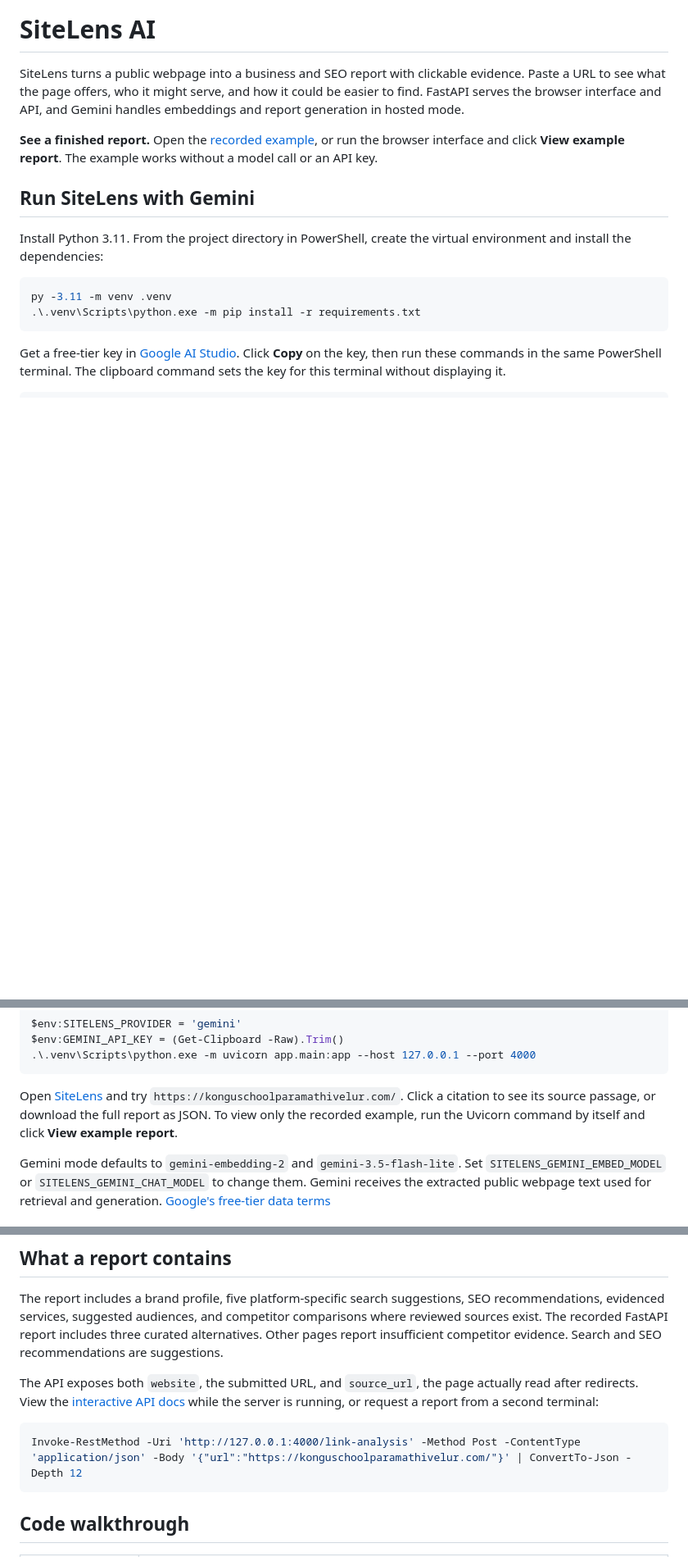
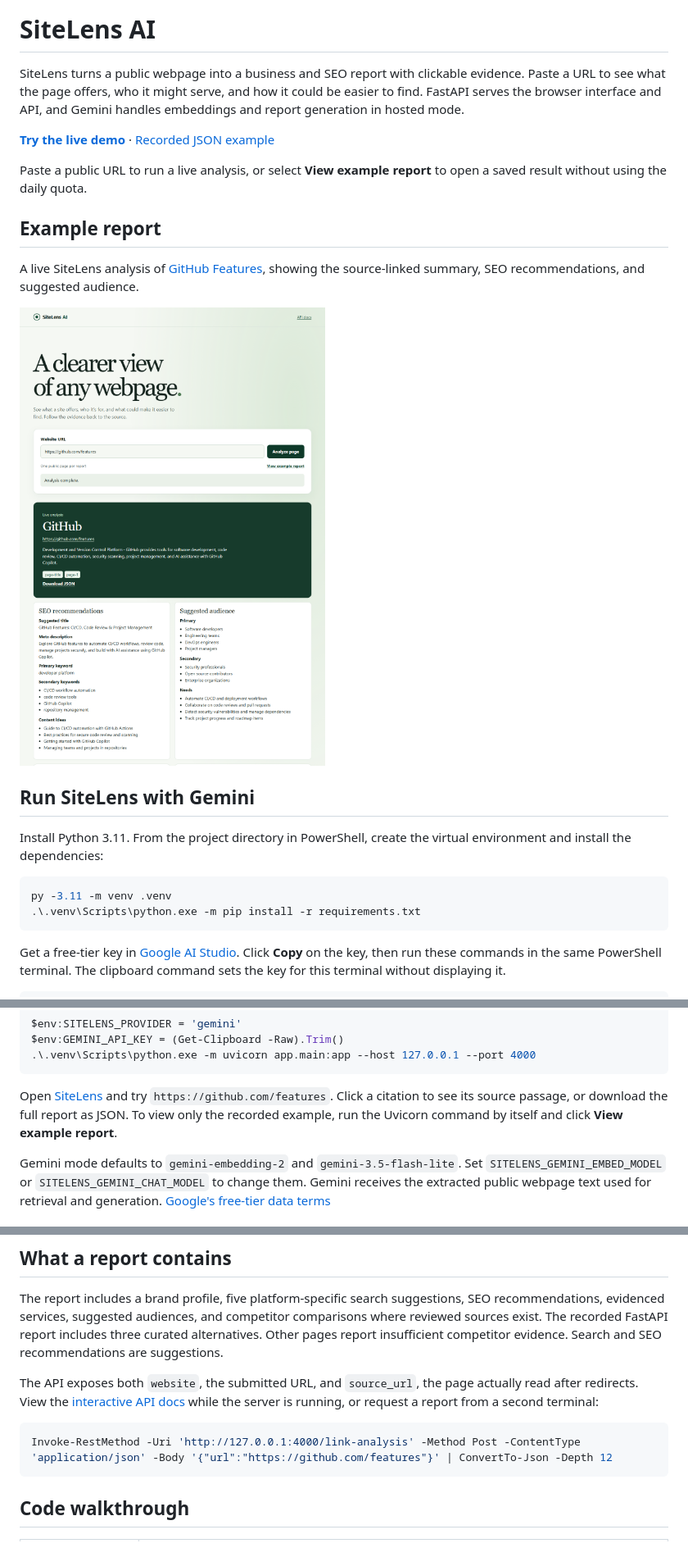
Before and after one commit to Sanjeeth-Prakash/SiteLens-AI, a Markdown page: README.md, 3 parts joined by grey strips. Shown at 82% size. Rendered like a GitHub page; pictures changed too: docs/images/github-report.png (added); blank space fills up the shorter version.

Commit message:
Show live GitHub Features report in README

````diff
--- a/README.md
+++ b/README.md
@@ -2,7 +2,15 @@
 
 SiteLens turns a public webpage into a business and SEO report with clickable evidence. Paste a URL to see what the page offers, who it might serve, and how it could be easier to find. FastAPI serves the browser interface and API, and Gemini handles embeddings and report generation in hosted mode.
 
-**See a finished report.** Open the [recorded example](examples/response.json), or run the browser interface and click **View example report**. The example works without a model call or an API key.
+**[Try the live demo](https://sitelens-ai.onrender.com/)** · [Recorded JSON example](examples/response.json)
+
+Paste a public URL to run a live analysis, or select **View example report** to open a saved result without using the daily quota.
+
+## Example report
+
+A live SiteLens analysis of [GitHub Features](https://github.com/features), showing the source-linked summary, SEO recommendations, and suggested audience.
+
+![SiteLens analyzing GitHub Features, with the source citation, SEO recommendations, and suggested audiences visible](docs/images/github-report.png)
 
 ## Run SiteLens with Gemini
 
@@ -21,7 +29,7 @@ $env:GEMINI_API_KEY = (Get-Clipboard -Raw).Trim()
 .\.venv\Scripts\python.exe -m uvicorn app.main:app --host 127.0.0.1 --port 4000
 ```
 
-Open [SiteLens](http://127.0.0.1:4000/) and try `https://konguschoolparamathivelur.com/`. Click a citation to see its source passage, or download the full report as JSON. To view only the recorded example, run the Uvicorn command by itself and click **View example report**.
+Open [SiteLens](http://127.0.0.1:4000/) and try `https://github.com/features`. Click a citation to see its source passage, or download the full report as JSON. To view only the recorded example, run the Uvicorn command by itself and click **View example report**.
 
 Gemini mode defaults to `gemini-embedding-2` and `gemini-3.5-flash-lite`. Set `SITELENS_GEMINI_EMBED_MODEL` or `SITELENS_GEMINI_CHAT_MODEL` to change them. Gemini receives the extracted public webpage text used for retrieval and generation. [Google's free-tier data terms](https://aistudio.google.com/docs/pricing)
 
@@ -44,7 +52,7 @@ The report includes a brand profile, five platform-specific search suggestions,
 The API exposes both `website`, the submitted URL, and `source_url`, the page actually read after redirects. View the [interactive API docs](http://127.0.0.1:4000/docs) while the server is running, or request a report from a second terminal:
 
 ```powershell
-Invoke-RestMethod -Uri 'http://127.0.0.1:4000/link-analysis' -Method Post -ContentType 'application/json' -Body '{"url":"https://konguschoolparamathivelur.com/"}' | ConvertTo-Json -Depth 12
+Invoke-RestMethod -Uri 'http://127.0.0.1:4000/link-analysis' -Method Post -ContentType 'application/json' -Body '{"url":"https://github.com/features"}' | ConvertTo-Json -Depth 12
 ```
 
 ## Code walkthrough
````
